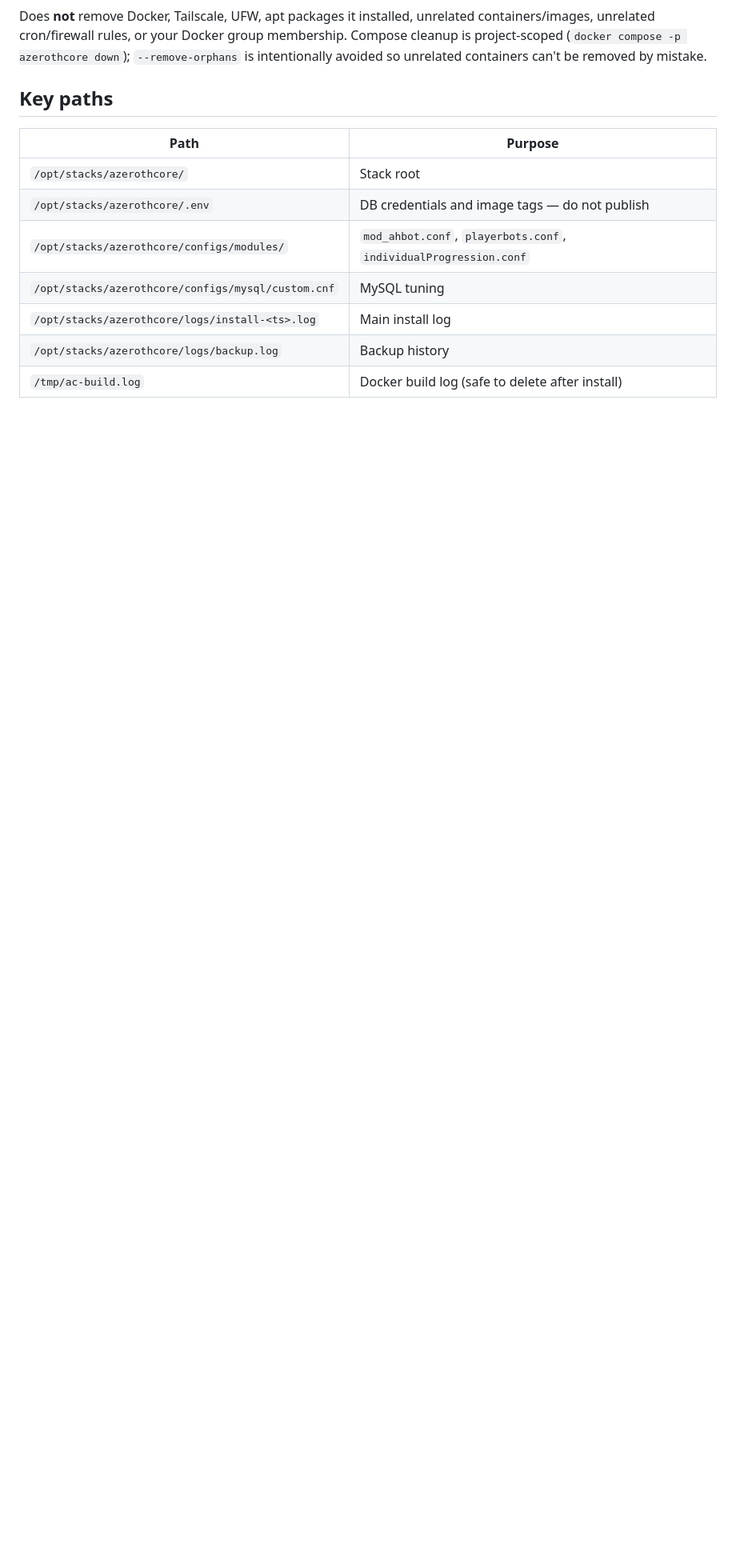
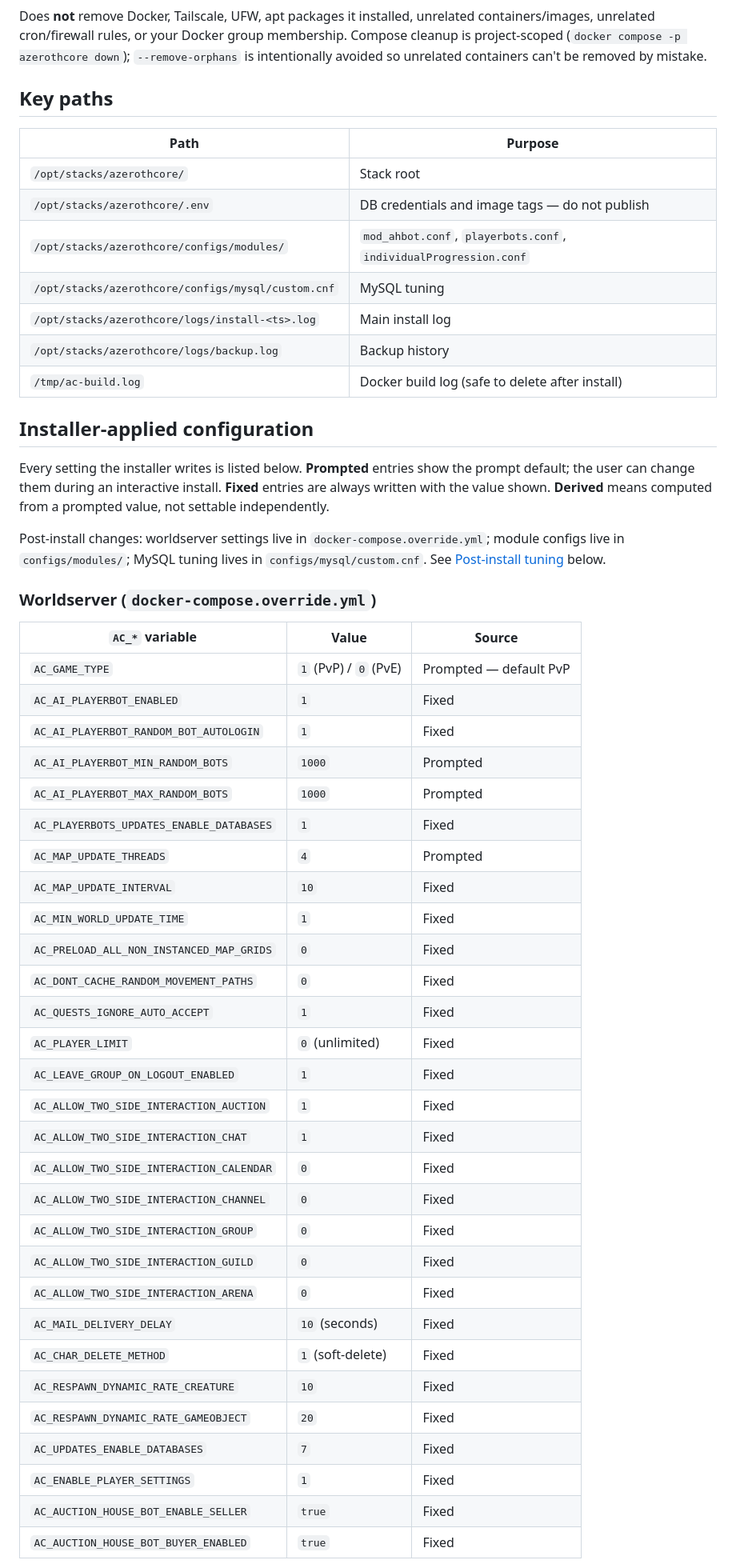
Before and after one commit to ziwdon/wow-server-sp, a Markdown page: README.md, the part around one of its changes. Shown at 80% size. Drawn GitHub-style; blank space fills up the shorter version.

```diff
--- a/README.md
+++ b/README.md
@@ -141,3 +141,43 @@ Does **not** remove Docker, Tailscale, UFW, apt packages it installed, unrelated
 | `/opt/stacks/azerothcore/logs/backup.log` | Backup history |
 | `/tmp/ac-build.log` | Docker build log (safe to delete after install) |
 
+## Installer-applied configuration
+
+Every setting the installer writes is listed below. **Prompted** entries show the prompt default; the user can change them during an interactive install. **Fixed** entries are always written with the value shown. **Derived** means computed from a prompted value, not settable independently.
+
+Post-install changes: worldserver settings live in `docker-compose.override.yml`; module configs live in `configs/modules/`; MySQL tuning lives in `configs/mysql/custom.cnf`. See [Post-install tuning](#post-install-tuning) below.
+
+### Worldserver (`docker-compose.override.yml`)
+
+| `AC_*` variable | Value | Source |
+|---|---|---|
+| `AC_GAME_TYPE` | `1` (PvP) / `0` (PvE) | Prompted — default PvP |
+| `AC_AI_PLAYERBOT_ENABLED` | `1` | Fixed |
+| `AC_AI_PLAYERBOT_RANDOM_BOT_AUTOLOGIN` | `1` | Fixed |
+| `AC_AI_PLAYERBOT_MIN_RANDOM_BOTS` | `1000` | Prompted |
+| `AC_AI_PLAYERBOT_MAX_RANDOM_BOTS` | `1000` | Prompted |
+| `AC_PLAYERBOTS_UPDATES_ENABLE_DATABASES` | `1` | Fixed |
+| `AC_MAP_UPDATE_THREADS` | `4` | Prompted |
+| `AC_MAP_UPDATE_INTERVAL` | `10` | Fixed |
+| `AC_MIN_WORLD_UPDATE_TIME` | `1` | Fixed |
+| `AC_PRELOAD_ALL_NON_INSTANCED_MAP_GRIDS` | `0` | Fixed |
+| `AC_DONT_CACHE_RANDOM_MOVEMENT_PATHS` | `0` | Fixed |
+| `AC_QUESTS_IGNORE_AUTO_ACCEPT` | `1` | Fixed |
+| `AC_PLAYER_LIMIT` | `0` (unlimited) | Fixed |
+| `AC_LEAVE_GROUP_ON_LOGOUT_ENABLED` | `1` | Fixed |
+| `AC_ALLOW_TWO_SIDE_INTERACTION_AUCTION` | `1` | Fixed |
+| `AC_ALLOW_TWO_SIDE_INTERACTION_CHAT` | `1` | Fixed |
+| `AC_ALLOW_TWO_SIDE_INTERACTION_CALENDAR` | `0` | Fixed |
+| `AC_ALLOW_TWO_SIDE_INTERACTION_CHANNEL` | `0` | Fixed |
+| `AC_ALLOW_TWO_SIDE_INTERACTION_GROUP` | `0` | Fixed |
+| `AC_ALLOW_TWO_SIDE_INTERACTION_GUILD` | `0` | Fixed |
+| `AC_ALLOW_TWO_SIDE_INTERACTION_ARENA` | `0` | Fixed |
+| `AC_MAIL_DELIVERY_DELAY` | `10` (seconds) | Fixed |
+| `AC_CHAR_DELETE_METHOD` | `1` (soft-delete) | Fixed |
+| `AC_RESPAWN_DYNAMIC_RATE_CREATURE` | `10` | Fixed |
+| `AC_RESPAWN_DYNAMIC_RATE_GAMEOBJECT` | `20` | Fixed |
+| `AC_UPDATES_ENABLE_DATABASES` | `7` | Fixed |
+| `AC_ENABLE_PLAYER_SETTINGS` | `1` | Fixed |
+| `AC_AUCTION_HOUSE_BOT_ENABLE_SELLER` | `true` | Fixed |
+| `AC_AUCTION_HOUSE_BOT_BUYER_ENABLED` | `true` | Fixed |
+
```
Also changed, not shown: other parts of README.md (+74 -2 lines).
